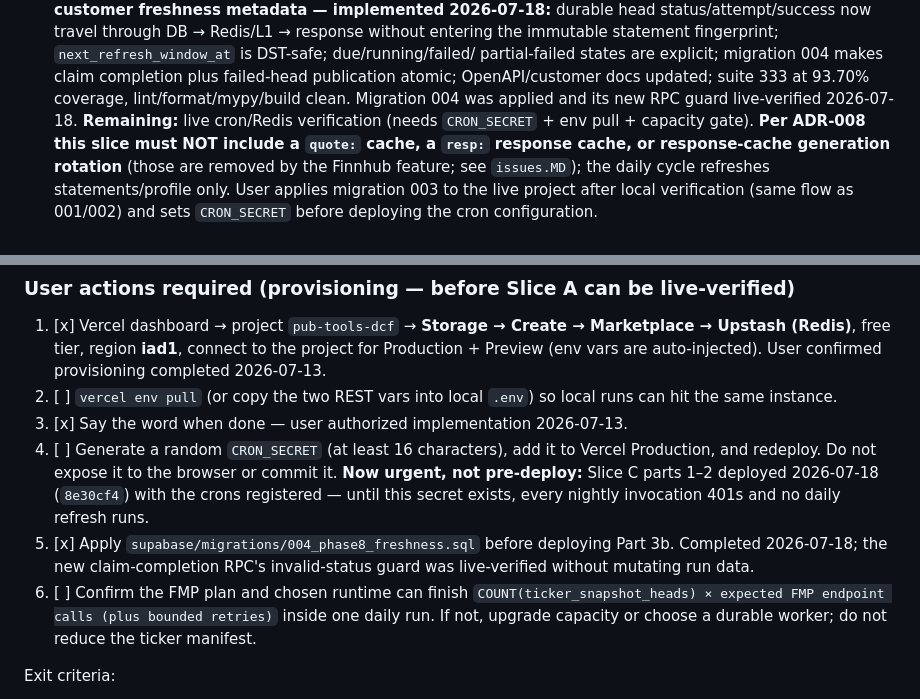
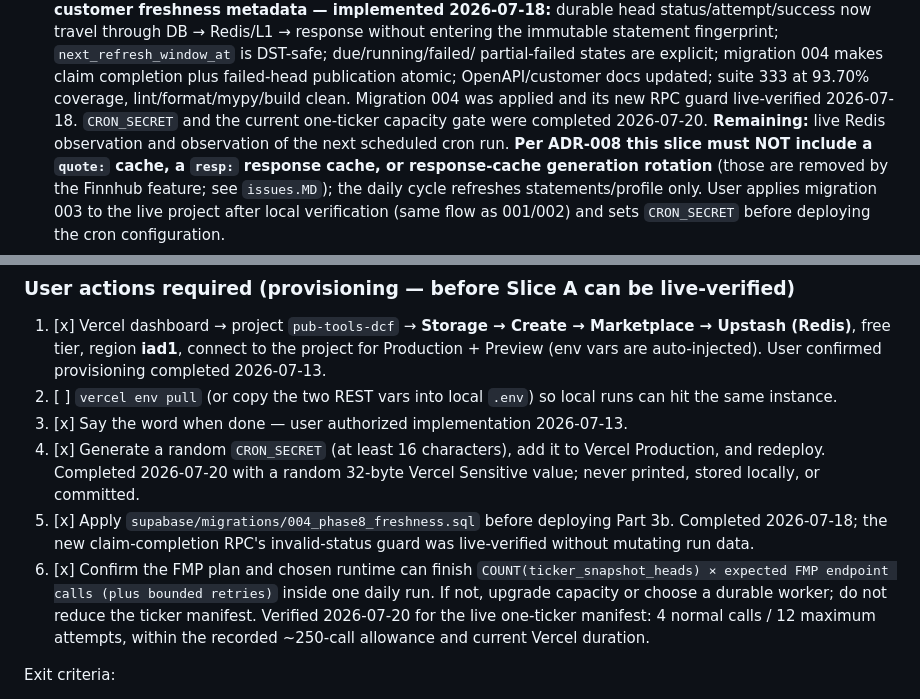
Before and after one commit to abdshaat/pubTools-DCF, a Markdown page: project-docs/IMPLEMENTATION_PLAN.md, 2 parts joined by grey strips. GitHub-like rendering.

```diff
--- a/project-docs/IMPLEMENTATION_PLAN.md
+++ b/project-docs/IMPLEMENTATION_PLAN.md
@@ -1387,8 +1387,9 @@ as the fallback when Redis is unconfigured or down.
   partial-failed states are explicit; migration 004 makes claim completion
   plus failed-head publication atomic; OpenAPI/customer docs updated; suite
   333 at 93.70% coverage, lint/format/mypy/build clean. Migration 004 was
-  applied and its new RPC guard live-verified 2026-07-18. **Remaining:** live
-  cron/Redis verification (needs `CRON_SECRET` + env pull + capacity gate).
+  applied and its new RPC guard live-verified 2026-07-18. `CRON_SECRET` and the
+  current one-ticker capacity gate were completed 2026-07-20. **Remaining:**
+  live Redis observation and observation of the next scheduled cron run.
   **Per ADR-008 this slice must NOT include a `quote:` cache, a `resp:` response
   cache, or response-cache generation rotation** (those are removed by the
   Finnhub feature; see `issues.MD`); the daily cycle refreshes statements/profile
@@ -1412,18 +1413,18 @@ as the fallback when Redis is unconfigured or down.
 2. [ ] `vercel env pull` (or copy the two REST vars into local `.env`) so local
    runs can hit the same instance.
 3. [x] Say the word when done — user authorized implementation 2026-07-13.
-4. [ ] Generate a random `CRON_SECRET` (at least 16 characters), add it to
-   Vercel Production, and redeploy. Do not expose it to the browser or commit
-   it. **Now urgent, not pre-deploy:** Slice C parts 1–2 deployed 2026-07-18
-   (`8e30cf4`) with the crons registered — until this secret exists, every
-   nightly invocation 401s and no daily refresh runs.
+4. [x] Generate a random `CRON_SECRET` (at least 16 characters), add it to
+   Vercel Production, and redeploy. Completed 2026-07-20 with a random 32-byte
+   Vercel Sensitive value; never printed, stored locally, or committed.
 5. [x] Apply `supabase/migrations/004_phase8_freshness.sql` before deploying
    Part 3b. Completed 2026-07-18; the new claim-completion RPC's invalid-status
    guard was live-verified without mutating run data.
-6. [ ] Confirm the FMP plan and chosen runtime can finish
+6. [x] Confirm the FMP plan and chosen runtime can finish
    `COUNT(ticker_snapshot_heads) × expected FMP endpoint calls (plus bounded
    retries)` inside one daily run. If not, upgrade capacity or choose a durable
-   worker; do not reduce the ticker manifest.
+   worker; do not reduce the ticker manifest. Verified 2026-07-20 for the live
+   one-ticker manifest: 4 normal calls / 12 maximum attempts, within the
+   recorded ~250-call allowance and current Vercel duration.
 
 Exit criteria:
 
```
Also changed, not shown: project-docs/PROGRESS.md (+27 -5 lines), project-docs/TODO.md (+16 -17 lines).
